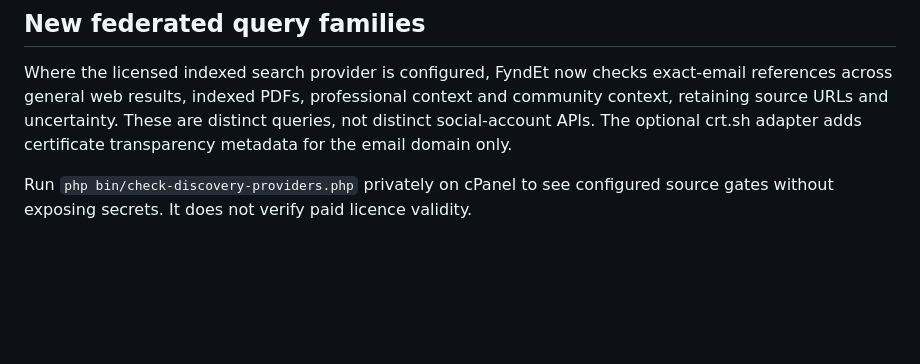
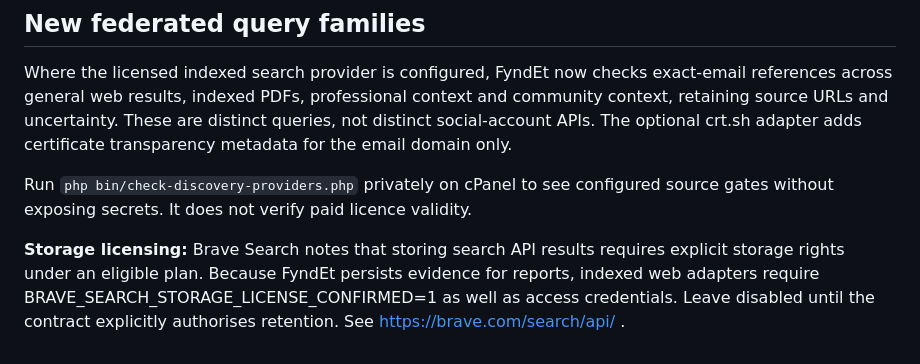
Before and after one commit to jonathanmahapa7/fyndet, a Markdown page: docs/DISCOVERY_COVERAGE.md, the part around the change. Drawn GitHub-style; blank space fills up the shorter version.

Commit message:
docs: add required commercial indexed-search result storage licence flag

```diff
--- a/docs/DISCOVERY_COVERAGE.md
+++ b/docs/DISCOVERY_COVERAGE.md
@@ -47,3 +47,5 @@ Contracted public-data search, verified-domain enterprise exposure feeds, opt-in
 Where the licensed indexed search provider is configured, FyndEt now checks exact-email references across general web results, indexed PDFs, professional context and community context, retaining source URLs and uncertainty. These are distinct queries, not distinct social-account APIs. The optional crt.sh adapter adds certificate transparency metadata for the email domain only.
 
 Run `php bin/check-discovery-providers.php` privately on cPanel to see configured source gates without exposing secrets. It does not verify paid licence validity.
+
+**Storage licensing:** Brave Search notes that storing search API results requires explicit storage rights under an eligible plan. Because FyndEt persists evidence for reports, indexed web adapters require BRAVE_SEARCH_STORAGE_LICENSE_CONFIRMED=1 as well as access credentials. Leave disabled until the contract explicitly authorises retention. See https://brave.com/search/api/ .
```
